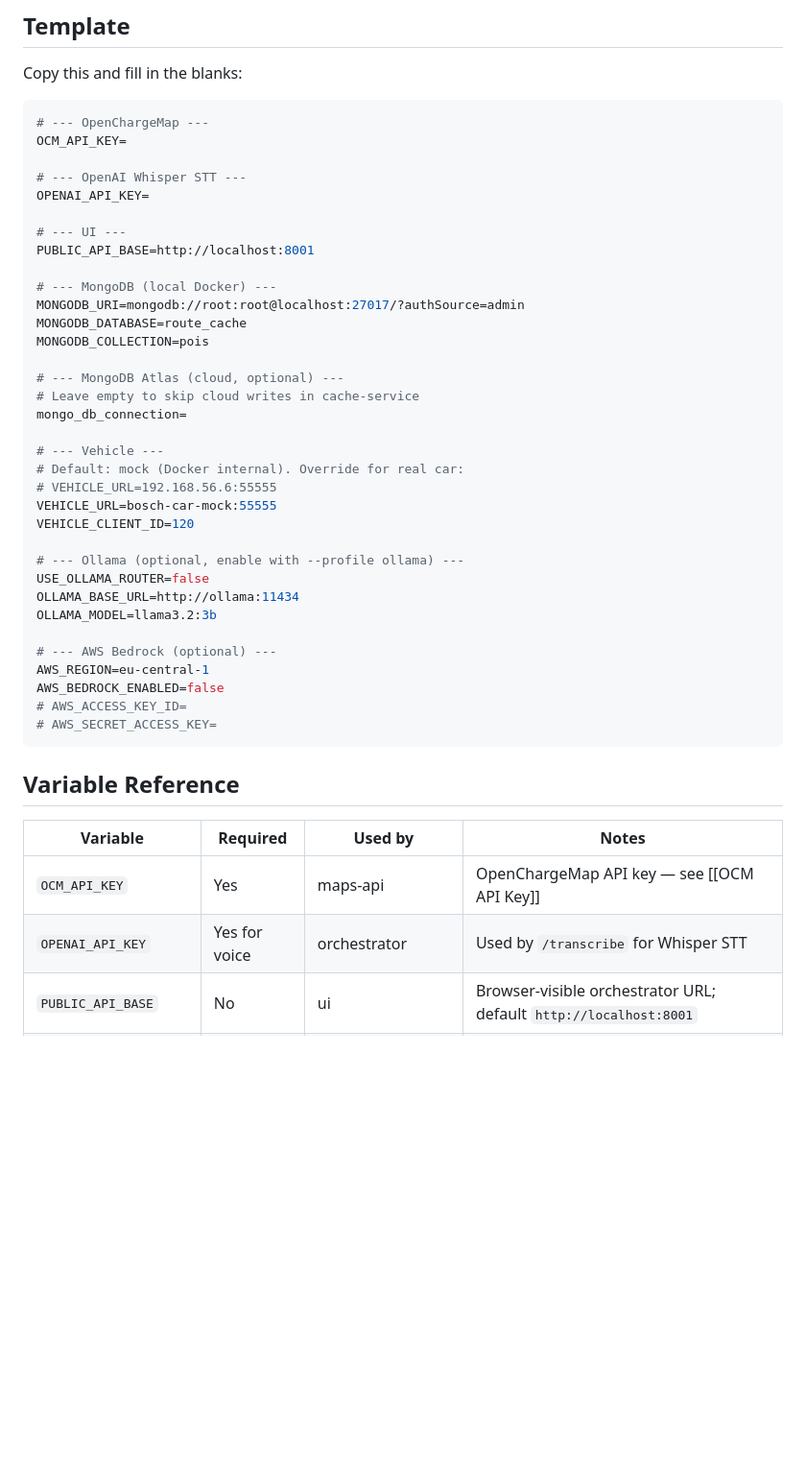
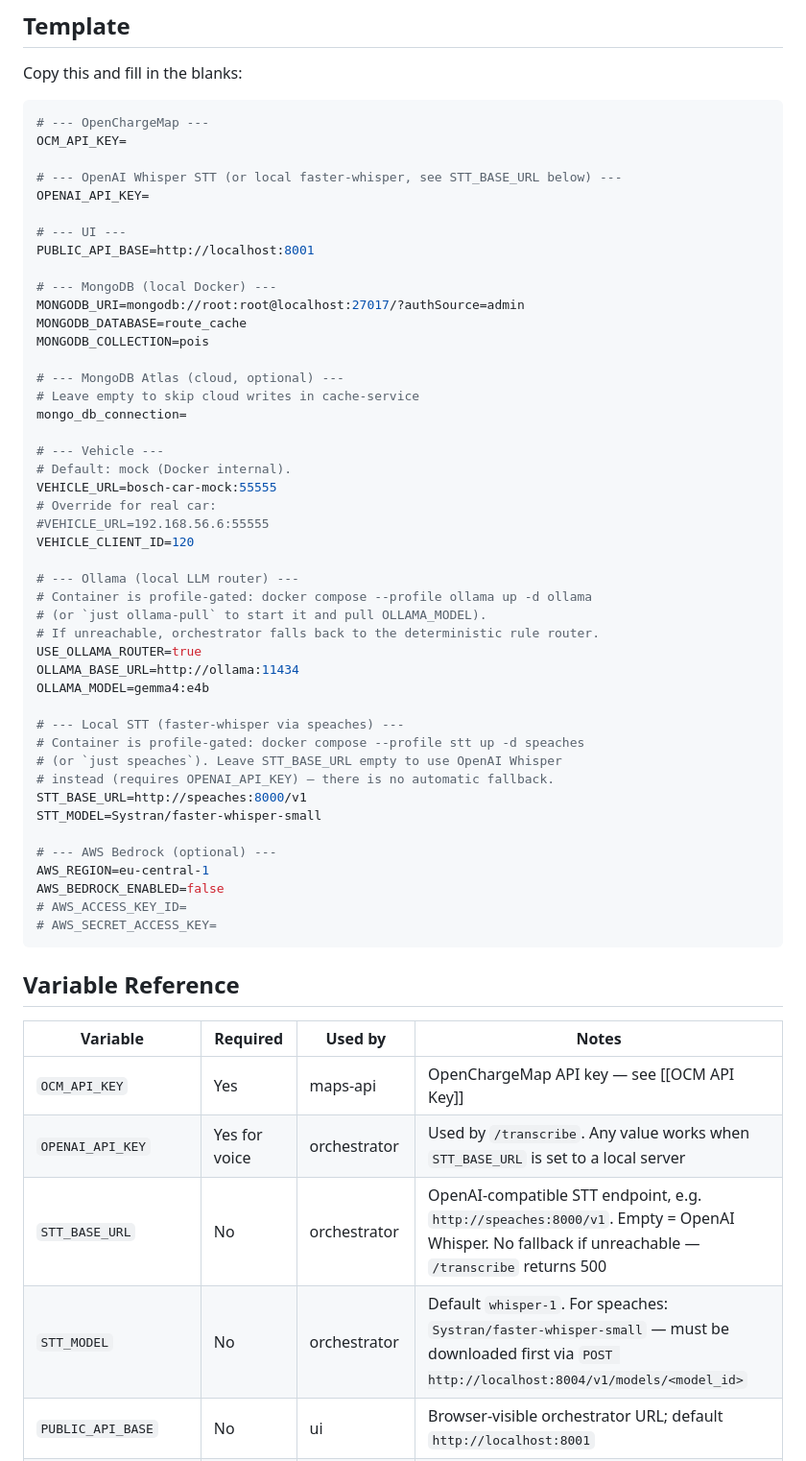
Before and after one commit to Bosch-Connected-Experience-26/Canals, a Markdown page: canals-workspace/Environment Variables.md, the part around one of its changes. Shown at 96% size. GitHub-like rendering; blank space fills up the shorter version.

Commit message:
updates environment

```diff
--- a/canals-workspace/Environment Variables.md
+++ b/canals-workspace/Environment Variables.md
@@ -10,7 +10,7 @@ Copy this and fill in the blanks:
 # --- OpenChargeMap ---
 OCM_API_KEY=
 
-# --- OpenAI Whisper STT ---
+# --- OpenAI Whisper STT (or local faster-whisper, see STT_BASE_URL below) ---
 OPENAI_API_KEY=
 
 # --- UI ---
@@ -26,15 +26,26 @@ MONGODB_COLLECTION=pois
 mongo_db_connection=
 
 # --- Vehicle ---
-# Default: mock (Docker internal). Override for real car:
-# VEHICLE_URL=192.168.56.6:55555
+# Default: mock (Docker internal).
 VEHICLE_URL=bosch-car-mock:55555
+# Override for real car:
+#VEHICLE_URL=192.168.56.6:55555
 VEHICLE_CLIENT_ID=120
 
-# --- Ollama (optional, enable with --profile ollama) ---
-USE_OLLAMA_ROUTER=false
+# --- Ollama (local LLM router) ---
+# Container is profile-gated: docker compose --profile ollama up -d ollama
+# (or `just ollama-pull` to start it and pull OLLAMA_MODEL).
+# If unreachable, orchestrator falls back to the deterministic rule router.
+USE_OLLAMA_ROUTER=true
 OLLAMA_BASE_URL=http://ollama:11434
-OLLAMA_MODEL=llama3.2:3b
+OLLAMA_MODEL=gemma4:e4b
+
+# --- Local STT (faster-whisper via speaches) ---
+# Container is profile-gated: docker compose --profile stt up -d speaches
+# (or `just speaches`). Leave STT_BASE_URL empty to use OpenAI Whisper
+# instead (requires OPENAI_API_KEY) — there is no automatic fallback.
+STT_BASE_URL=http://speaches:8000/v1
+STT_MODEL=Systran/faster-whisper-small
 
 # --- AWS Bedrock (optional) ---
 AWS_REGION=eu-central-1
@@ -48,7 +59,9 @@ AWS_BEDROCK_ENABLED=false
 | Variable | Required | Used by | Notes |
 |----------|----------|---------|-------|
 | `OCM_API_KEY` | Yes | maps-api | OpenChargeMap API key — see [[OCM API Key]] |
-| `OPENAI_API_KEY` | Yes for voice | orchestrator | Used by `/transcribe` for Whisper STT |
+| `OPENAI_API_KEY` | Yes for voice | orchestrator | Used by `/transcribe`. Any value works when `STT_BASE_URL` is set to a local server |
+| `STT_BASE_URL` | No | orchestrator | OpenAI-compatible STT endpoint, e.g. `http://speaches:8000/v1`. Empty = OpenAI Whisper. No fallback if unreachable — `/transcribe` returns 500 |
+| `STT_MODEL` | No | orchestrator | Default `whisper-1`. For speaches: `Systran/faster-whisper-small` — must be downloaded first via `POST http://localhost:8004/v1/models/<model_id>` |
 | `PUBLIC_API_BASE` | No | ui | Browser-visible orchestrator URL; default `http://localhost:8001` |
 | `MONGODB_URI` | Yes | cache-service, orchestrator | Local Docker URI, auto-overridden in containers |
 | `MONGODB_DATABASE` | Yes | cache-service | Default: `route_cache` |
```
Also changed, not shown: other parts of canals-workspace/Environment Variables.md (+11 -2 lines).
